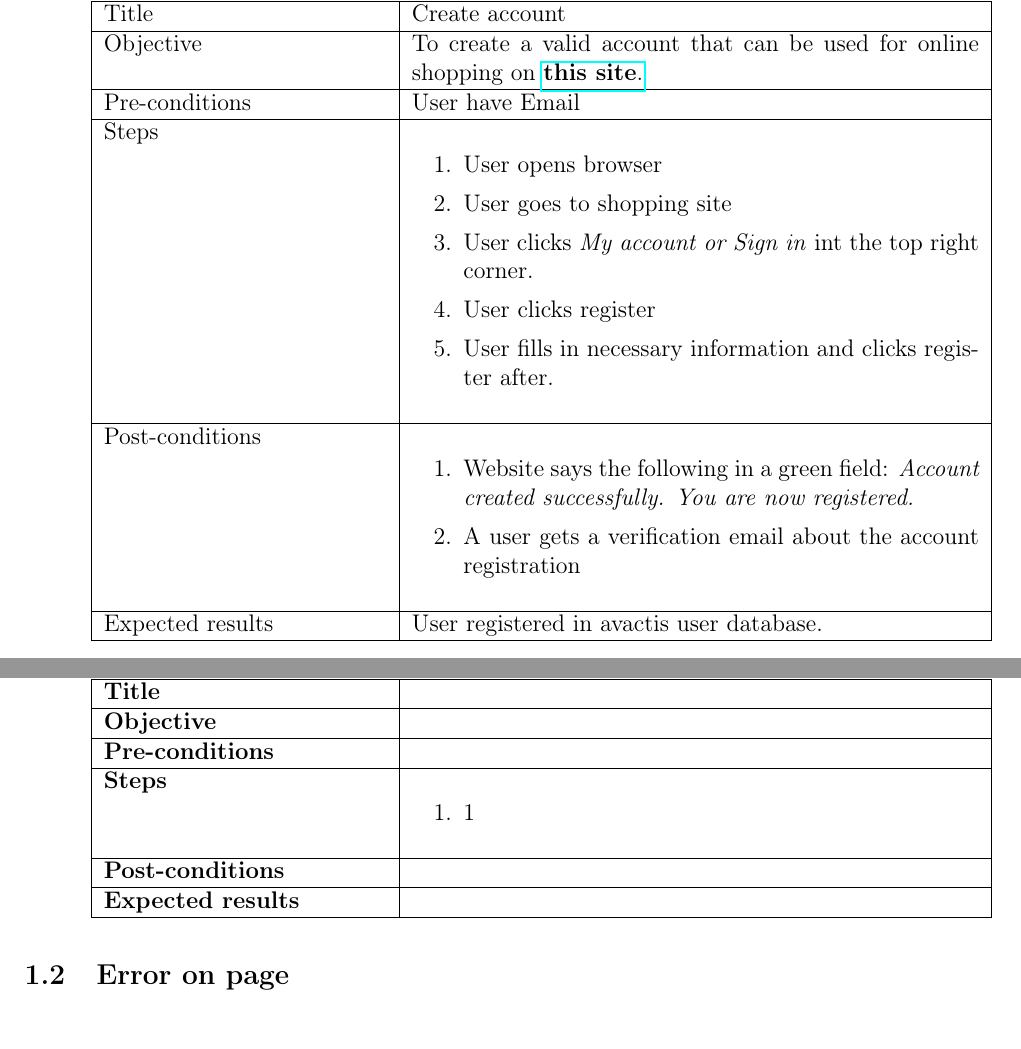
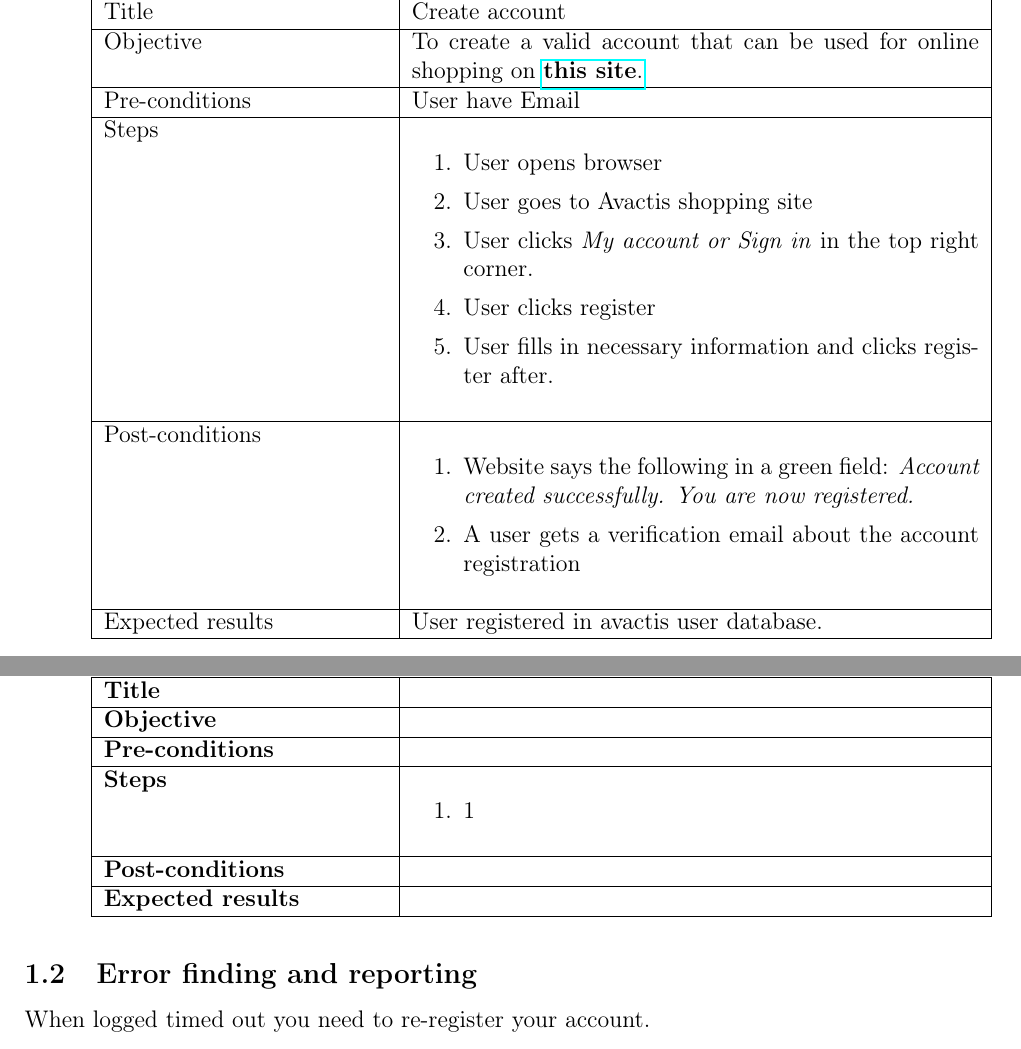
Before and after one commit to sebasso/INF4121-Project2, a LaTeX document (Project2.tex): two parts of pages 2 and 7 of 7, joined at a grey line, cut so that both start at the same text. Compiled offline with pdfLaTeX.

Commit message:
refurbish

```diff
--- a/Project2.tex
+++ b/Project2.tex
@@ -45,7 +45,7 @@ Dynamic Technique - blacbox/experience based testing
 	 Title & Create account\\ \hline
 	 Objective & To create a valid account that can be used for online shopping on \href{http://demo.avactis.com/4.7.9/}{\textbf{this site}.} \\ \hline
 	 Pre-conditions & User have Email\\ \hline
-	 Steps & \begin{enumerate} \item User opens browser \item User goes to shopping site \item User clicks \textit{My account or  Sign in} int the top right corner. \item User clicks register \item User fills in necessary information and clicks register after.\end{enumerate} \\ \hline
+	 Steps & \begin{enumerate} \item User opens browser \item User goes to Avactis shopping site \item User clicks \textit{My account or  Sign in} in the top right corner. \item User clicks register \item User fills in necessary information and clicks register after.\end{enumerate} \\ \hline
 	 Post-conditions & \begin{enumerate} \item Website says the following in a green field: \textit{Account created successfully. You are now registered.} \item A user gets a verification email about the account registration\end{enumerate}\\ \hline
 	 Expected results & User registered in avactis user database.\\
 	 \hline
@@ -180,11 +180,10 @@ Dynamic Technique - blacbox/experience based testing
 
 
 
-
 \end{enumerate}
 
-\subsection{Error on page}
-
+\subsection{Error finding and reporting}
+When logged timed out you need to re-register your account.
 
 
 
```
Also changed, not shown: Project2.tex (10 more changed lines).
